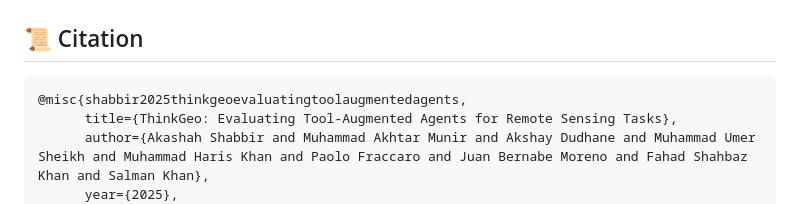
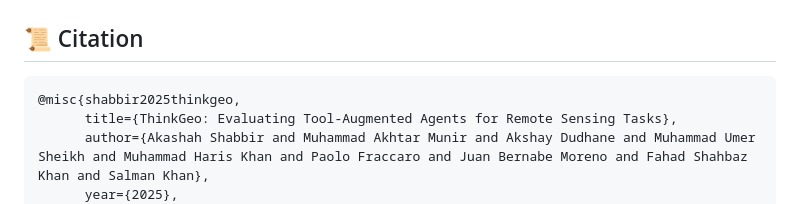
Before and after one commit to mbzuai-oryx/ThinkGeo, a Markdown page: README.md, the part around the change. Rendered like a GitHub page.

````diff
--- a/README.md
+++ b/README.md
@@ -54,7 +54,7 @@ Evaluation results across models on the ThinkGeo benchmark are summarized in the
 ## 📜 Citation
 
 ```bibtex
-@misc{shabbir2025thinkgeoevaluatingtoolaugmentedagents,
+@misc{shabbir2025thinkgeo,
       title={ThinkGeo: Evaluating Tool-Augmented Agents for Remote Sensing Tasks},
       author={Akashah Shabbir and Muhammad Akhtar Munir and Akshay Dudhane and Muhammad Umer Sheikh and Muhammad Haris Khan and Paolo Fraccaro and Juan Bernabe Moreno and Fahad Shahbaz Khan and Salman Khan},
       year={2025},
````
